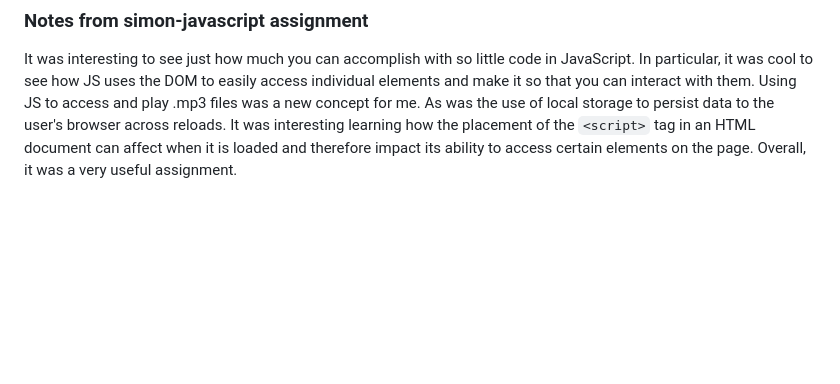
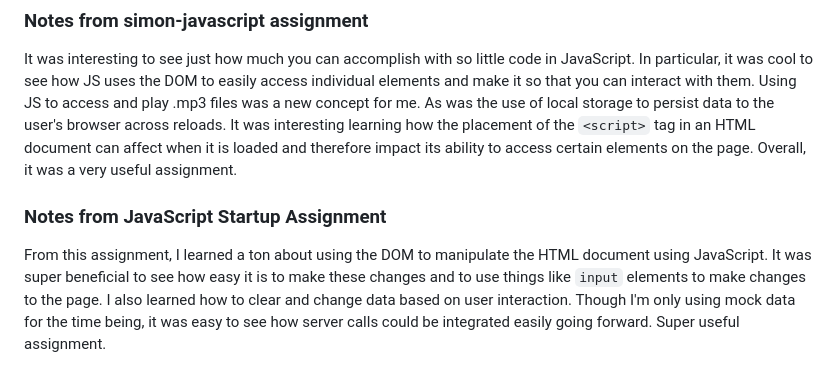
Before and after one commit to hbludworth/startup, a Markdown page: README.md, the part around the change. Rendered like a GitHub page; blank space fills up the shorter version.

Commit message:
added notes for JS startup assignment

```diff
--- a/README.md
+++ b/README.md
@@ -42,3 +42,7 @@ The biggest thing that I took away from this assignment was that I should always
 ### Notes from simon-javascript assignment
 
 It was interesting to see just how much you can accomplish with so little code in JavaScript. In particular, it was cool to see how JS uses the DOM to easily access individual elements and make it so that you can interact with them. Using JS to access and play .mp3 files was a new concept for me. As was the use of local storage to persist data to the user's browser across reloads. It was interesting learning how the placement of the `<script>` tag in an HTML document can affect when it is loaded and therefore impact its ability to access certain elements on the page. Overall, it was a very useful assignment.
+
+### Notes from JavaScript Startup Assignment
+
+From this assignment, I learned a ton about using the DOM to manipulate the HTML document using JavaScript. It was super beneficial to see how easy it is to make these changes and to use things like `input` elements to make changes to the page. I also learned how to clear and change data based on user interaction. Though I'm only using mock data for the time being, it was easy to see how server calls could be integrated easily going forward. Super useful assignment.
```
